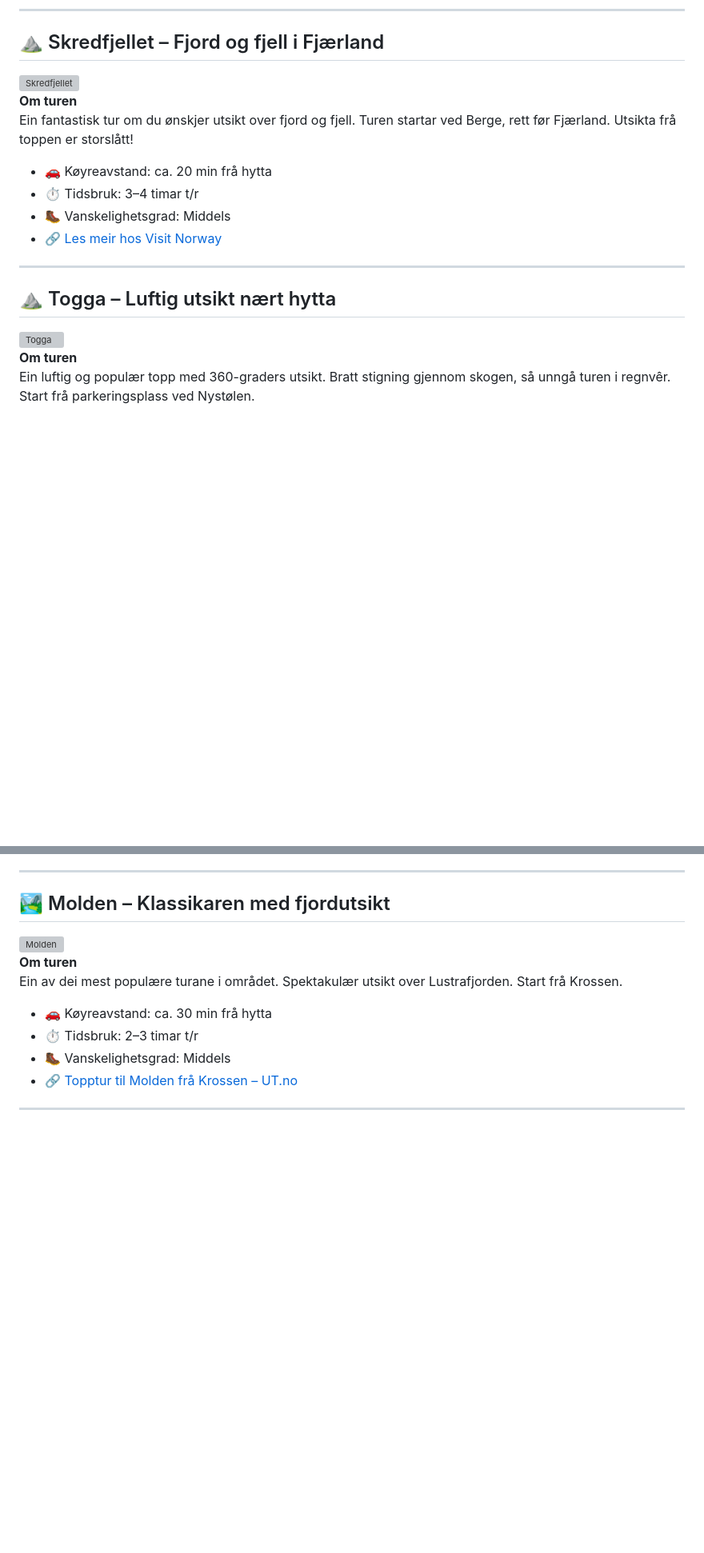
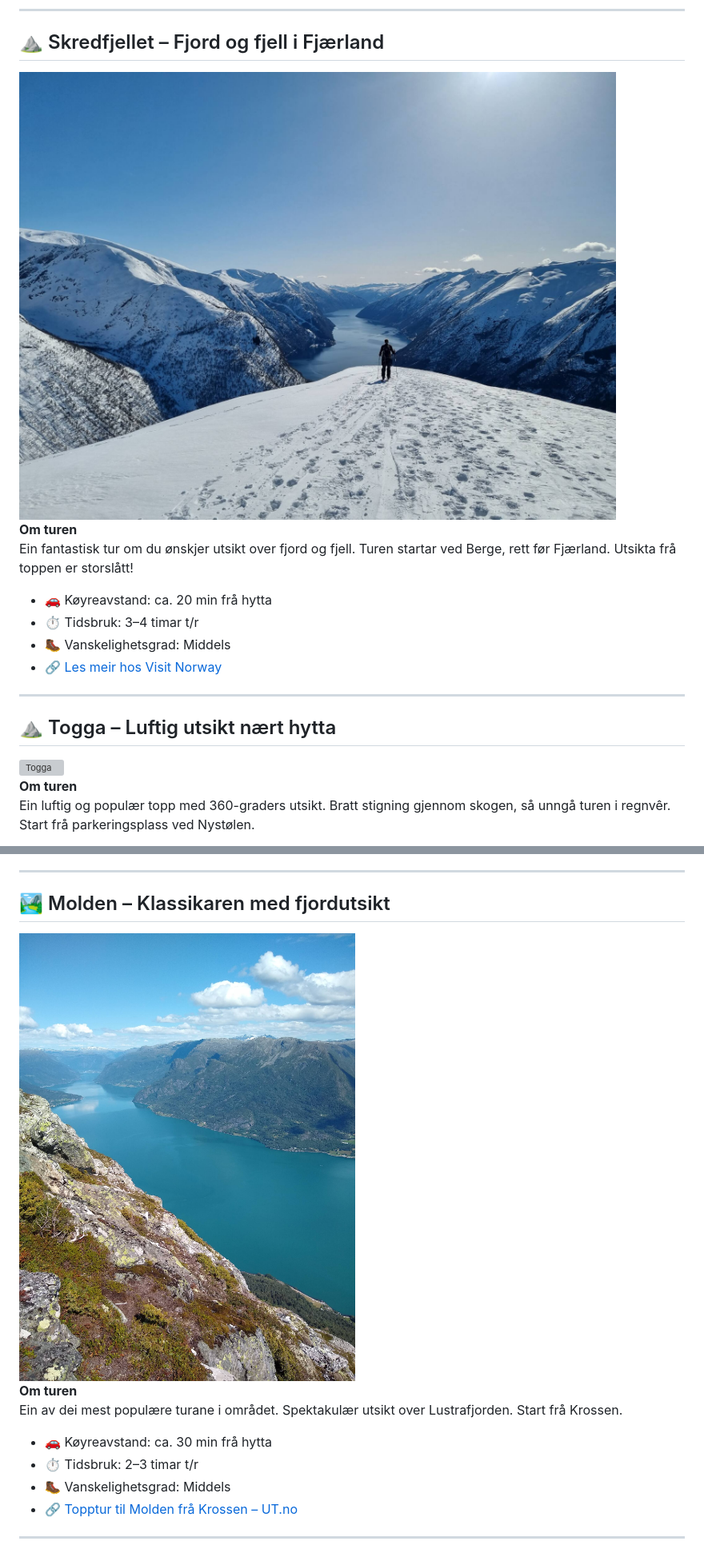
Before and after one commit to oyri/oyri.github.io, a Markdown page: nn/hikes.md, 2 parts joined by grey strips. Shown at 80% size. Drawn GitHub-style; blank space fills up the shorter version; grey boxes are pictures that could not be loaded.

```diff
--- a/nn/hikes.md
+++ b/nn/hikes.md
@@ -14,7 +14,7 @@ Hytta **Koyribu** ligg perfekt til for fjellturar i Sogndalsfjella og området k
 
 ## ⛰️ Skredfjellet – Fjord og fjell i Fjærland
 
-<img src="../img/skrefjellet.jpeg" alt="Skredfjellet" style="max-width:500px; width:100%; height:auto;">
+<img src="../img/hikes/skrefjellet.jpeg" alt="Skredfjellet" style="max-width:500px; width:100%; height:auto;">
 
 
 **Om turen**
@@ -93,7 +93,7 @@ Den perfekte familieturen: roleg vandring langs dalen, møte med over 400–600
 ## 🏞️ Molden – Klassikaren med fjordutsikt
 
 
-<img src="../img/molden.jpeg" alt="Molden" style="max-width:500px; width:100%; height:auto;">
+<img src="../img/hikes/molden.jpeg" alt="Molden" style="max-width:500px; width:100%; height:auto;">
 
 
 **Om turen**
```
Also changed, not shown: other parts of nn/hikes.md (+4 -4 lines).
